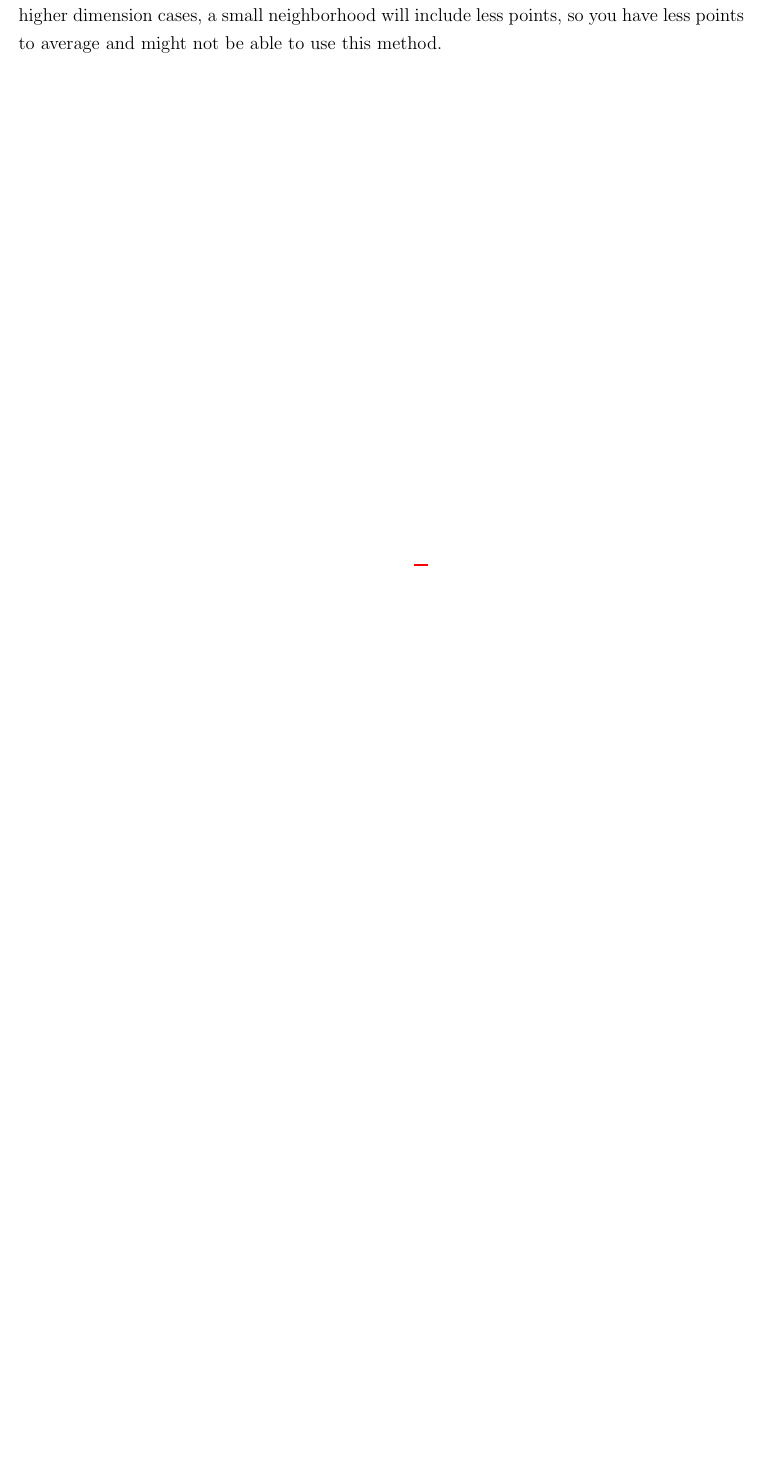
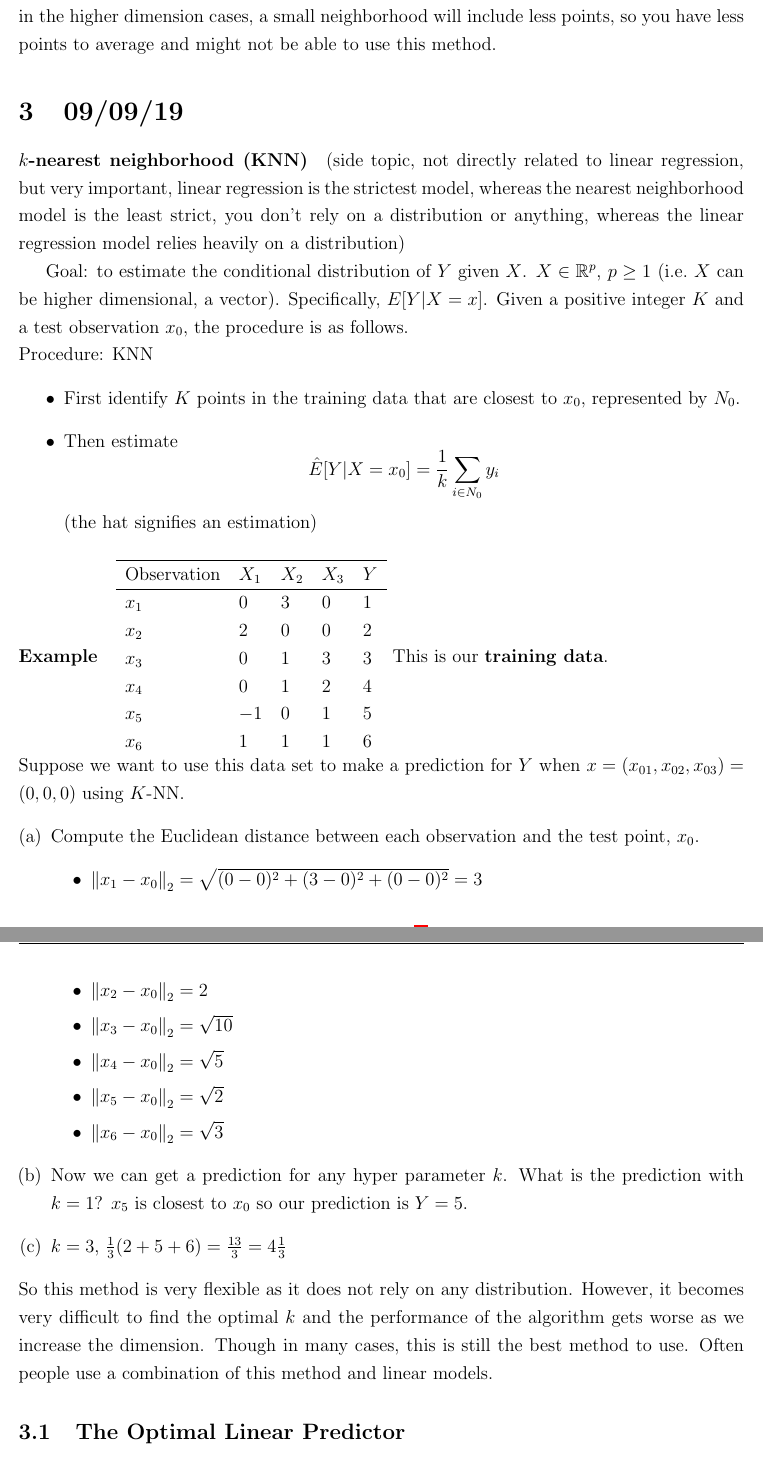
Before and after one commit to julianlore/McGill-Resources, a LaTeX document (MATH423/MATH423.tex): part of page 5 of 5 before the commit and two parts of pages 6 and 7 of 7 after it, the two joined at a grey line, cut so that both start at the same text, the shorter picture padded with empty space. Compiled offline with pdfLaTeX.

Commit message:
Add lecture 3 for MATH423

```diff
--- a/MATH423/MATH423.tex
+++ b/MATH423/MATH423.tex
@@ -192,8 +196,62 @@ $$m^*(x) = \mu(x) = \underbrace{E_{Y|X}[Y|X = x]}_{\text{regression function}}$$
 In terms of estimation, if you want to get the optimal value at $X=4$,
 you need lots of observations at $X=4$ to approximate the expected
 value of $Y$ given $X = 4$. If we don't have lots of observations, we
-use the point's nearest neighborhood, include extra points around $X =
+use the point's $k$-nearest neighborhood, include extra points around $X =
 4$ to estimate the expectation. This performs pretty well in
 general. However in the higher dimension cases, a small neighborhood
 will include less points, so you have less points to average and might
 not be able to use this method.
+\section{09/09/19}
+\paragraph{$k$-nearest neighborhood (KNN)} (side topic, not directly related
+to linear regression, but very important, linear regression is the
+strictest model, whereas the nearest neighborhood model is the least
+strict, you don't rely on a distribution or anything, whereas the
+linear regression model relies heavily on a distribution)
+
+Goal: to estimate the conditional distribution of $Y$ given $X$. $X
+\in \mathbb{R}^p$, $p \geq 1$ (i.e.\ $X$ can be higher dimensional, a
+vector). Specifically, $E[Y | X = x]$. Given a positive integer $K$
+and a test observation $x_0$, the procedure is as follows.
+\\ Procedure: KNN
+\begin{itemize}
+\item First identify $K$ points in the training data that are closest
+  to $x_0$, represented by $N_0$.
+\item Then estimate $$\hat{E}[Y | X = x_0] = \frac{1}{k} \sum_{i \in N_0}y_i$$
+  (the hat signifies an estimation)
+\end{itemize}
+\paragraph{Example}
+\begin{tabular}{l l l l l}
+  \hline Observation& $X_1$& $X_2$&$X_3$&$Y$
+  \\ \hline $x_1$ & $0$ & $3$ & $0$ & $1$
+  \\ $x_2$ & $2$ & $0$ & $0$ & $2$
+  \\ $x_3$ & $0$ & $1$ & $3$ & $3$
+  \\ $x_4$ & $0$ & $1$ & $2$ & $4$
+  \\ $x_5$ & $-1$ & $0$ & $1$ & $5$
+  \\ $x_6$ & $1$ & $1$ & $1$ & $6$
+\end{tabular} This is our \textbf{training data}.
+\\ Suppose we want to use this data set to make a prediction for $Y$
+when $x = (x_{01}, x_{02}, x_{03}) = (0, 0,0)$ using $K$-NN.\
+\begin{enumerate}[(a)]
+\item Compute the Euclidean distance between each observation and the
+  test point, $x_0$.
+  \begin{itemize}
+  \item $\left\lVert x_1 - x_0 \right\rVert_2 = \sqrt{(0-0)^2 +
+      (3-0)^2 + (0-0)^2} = 3$
+  \item $\left\lVert x_2 - x_0 \right\rVert_2 = 2$
+  \item $\left\lVert x_3 - x_0 \right\rVert_2 = \sqrt{10}$
+  \item $\left\lVert x_4 - x_0 \right\rVert_2 = \sqrt{5}$
+  \item $\left\lVert x_5 - x_0 \right\rVert_2 = \sqrt{2}$
+  \item $\left\lVert x_6 - x_0 \right\rVert_2 = \sqrt{3}$
+  \end{itemize}
+\item Now we can get a prediction for any hyper parameter $k$. What is
+  the prediction with $k = 1$? $x_5$ is closest to $x_0$ so our
+  prediction is $Y = 5$.
+\item $k = 3$, $\frac{1}{3} (2 + 5 + 6) = \frac{13}{3}= 4 \frac{1}{3}$
+\end{enumerate}
+So this method is very flexible as it does not rely on any
+distribution. However, it becomes very difficult to find the optimal
+$k$ and the performance of the algorithm gets worse as we increase the
+dimension. Though in many cases, this is still the best method to
+use. Often people use a combination of this method and linear models.
+
+\subsection{The Optimal Linear Predictor}
```
Also changed, not shown: MATH423/MATH423.tex (19 more changed lines).
